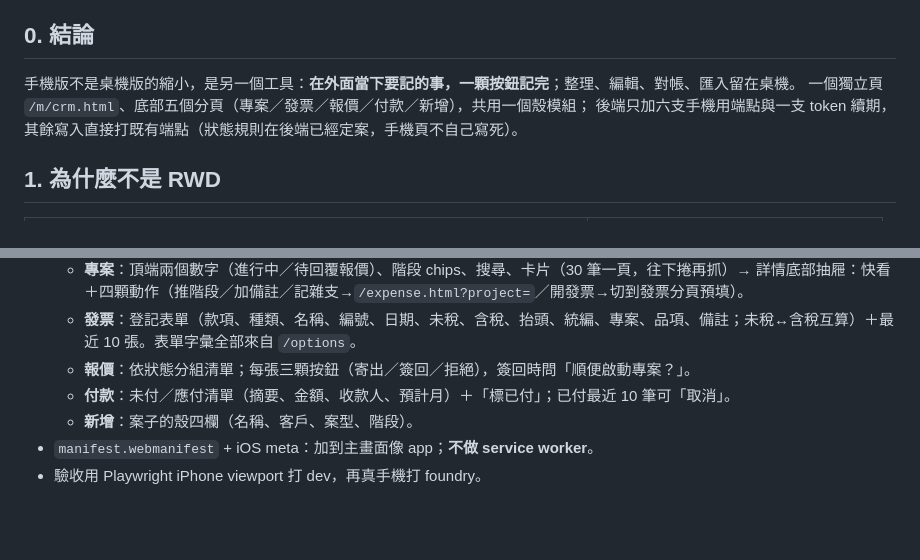
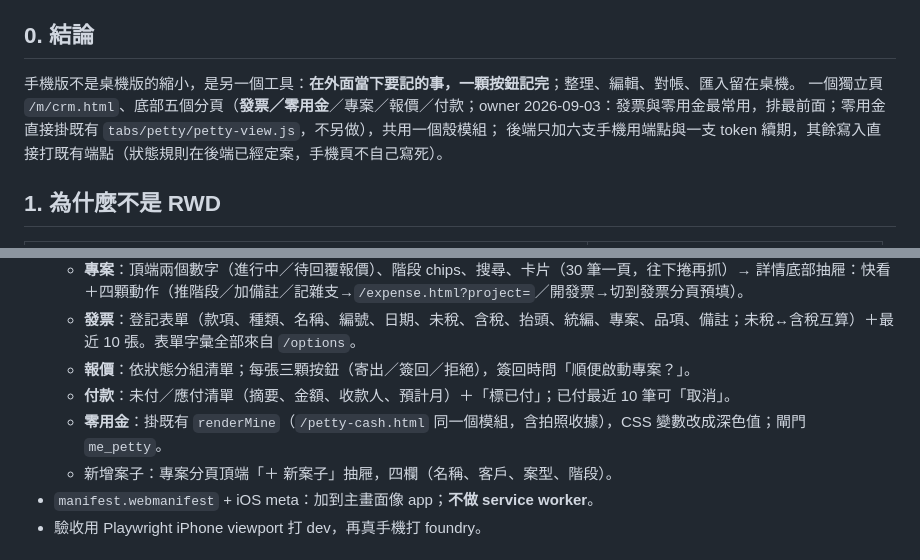
Before and after one commit to denniswang0513-del/Originsun-Media-Guard, a Markdown page: docs/CRM_MOBILE_PLAN.md, 2 parts joined by grey strips. Rendered like a GitHub page; blank space fills up the shorter version.

Commit message:
docs: 手機版分頁改為 發票／零用金／專案／報價／付款；零用金掛既有模組
Co-Authored-By: Claude Fable 5.1 <noreply@anthropic.com>
Claude-Session: https://claude.ai/code/session_01B7LAqZDXJB3ZtTn7y6xgXB

```diff
--- a/docs/CRM_MOBILE_PLAN.md
+++ b/docs/CRM_MOBILE_PLAN.md
@@ -9,7 +9,7 @@
 ## 0. 結論
 
 手機版不是桌機版的縮小，是另一個工具：**在外面當下要記的事，一顆按鈕記完**；整理、編輯、對帳、匯入留在桌機。
-一個獨立頁 `/m/crm.html`、底部五個分頁（專案／發票／報價／付款／新增），共用一個殼模組；
+一個獨立頁 `/m/crm.html`、底部五個分頁（**發票／零用金**／專案／報價／付款；owner 2026-09-03：發票與零用金最常用，排最前面；零用金直接掛既有 `tabs/petty/petty-view.js`，不另做），共用一個殼模組；
 後端只加六支手機用端點與一支 token 續期，其餘寫入直接打既有端點（狀態規則在後端已經定案，手機頁不自己寫死）。
 
 ## 1. 為什麼不是 RWD
@@ -63,7 +63,8 @@
   - **發票**：登記表單（款項、種類、名稱、編號、日期、未稅、含稅、抬頭、統編、專案、品項、備註；未稅↔含稅互算）＋最近 10 張。表單字彙全部來自 `/options`。
   - **報價**：依狀態分組清單；每張三顆按鈕（寄出／簽回／拒絕），簽回時問「順便啟動專案？」。
   - **付款**：未付／應付清單（摘要、金額、收款人、預計月）＋「標已付」；已付最近 10 筆可「取消」。
-  - **新增**：案子的殼四欄（名稱、客戶、案型、階段）。
+  - **零用金**：掛既有 `renderMine`（`/petty-cash.html` 同一個模組，含拍照收據），CSS 變數改成深色值；閘門 `me_petty`。
+  - 新增案子：專案分頁頂端「＋ 新案子」抽屜，四欄（名稱、客戶、案型、階段）。
 - `manifest.webmanifest` + iOS meta：加到主畫面像 app；**不做 service worker**。
 - 驗收用 Playwright iPhone viewport 打 dev，再真手機打 foundry。
 
```
